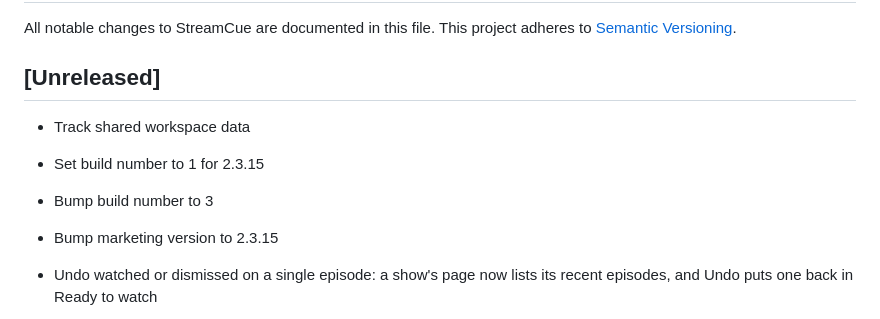
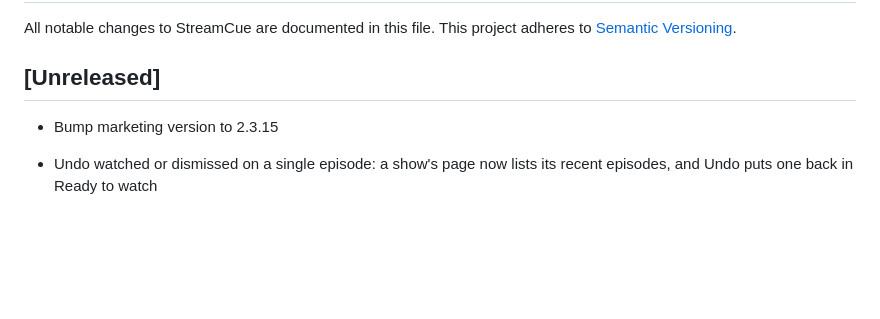
Before and after one commit to CrankyNerd24/streamcue, a Markdown page: CHANGELOG.md, the part around the change. GitHub-like rendering; blank space fills up the shorter version.

Commit message:
Drop housekeeping entries from the changelog
Co-Authored-By: Claude Opus 5.5 <noreply@anthropic.com>
Claude-Session: https://claude.ai/code/session_01Lw3DxXC7EsnpLWrFFkELB4

```diff
--- a/CHANGELOG.md
+++ b/CHANGELOG.md
@@ -4,12 +4,6 @@ All notable changes to StreamCue are documented in this file.
 This project adheres to [Semantic Versioning](https://semver.org/).
 
 ## [Unreleased]
-
-- Track shared workspace data
-
-- Set build number to 1 for 2.3.15
-
-- Bump build number to 3
 
 - Bump marketing version to 2.3.15
 
```
